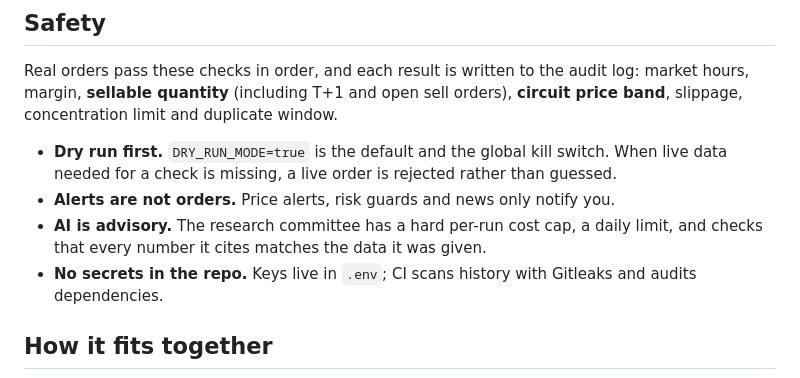
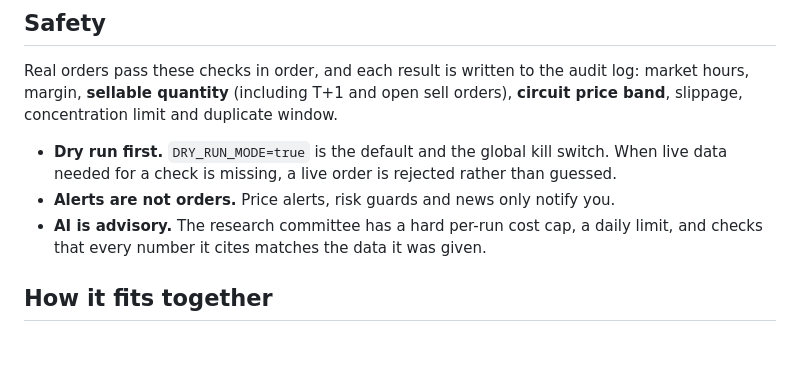
Before and after one commit to 4LPH7/PortfolioIQ, a Markdown page: README.md, the part around the change. Rendered like a GitHub page; blank space fills up the shorter version.

```diff
--- a/README.md
+++ b/README.md
@@ -108,7 +108,6 @@ Real orders pass these checks in order, and each result is written to the audit
 - **Dry run first.** `DRY_RUN_MODE=true` is the default and the global kill switch. When live data needed for a check is missing, a live order is rejected rather than guessed.
 - **Alerts are not orders.** Price alerts, risk guards and news only notify you.
 - **AI is advisory.** The research committee has a hard per-run cost cap, a daily limit, and checks that every number it cites matches the data it was given.
-- **No secrets in the repo.** Keys live in `.env`; CI scans history with Gitleaks and audits dependencies.
 
 ## How it fits together
 
```
